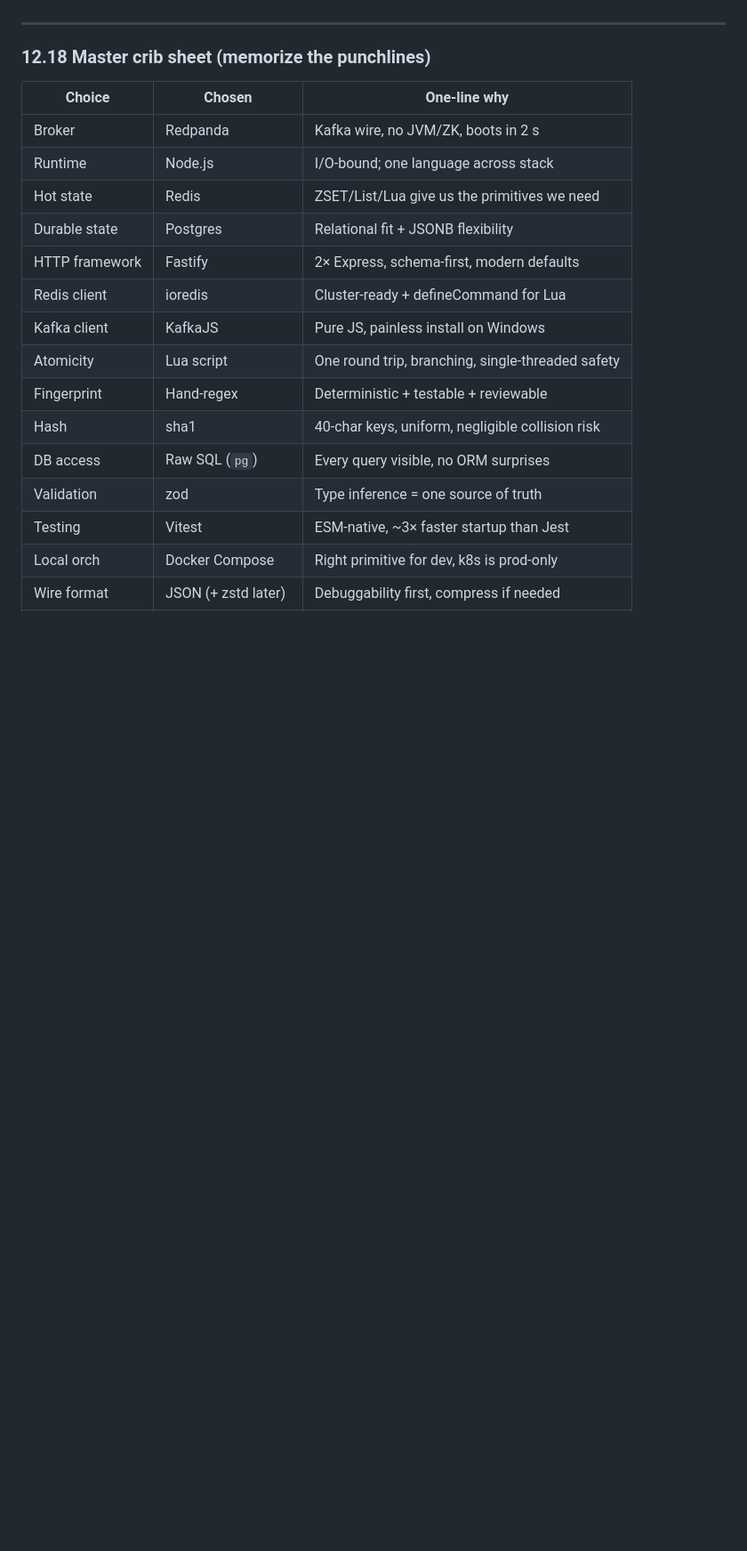
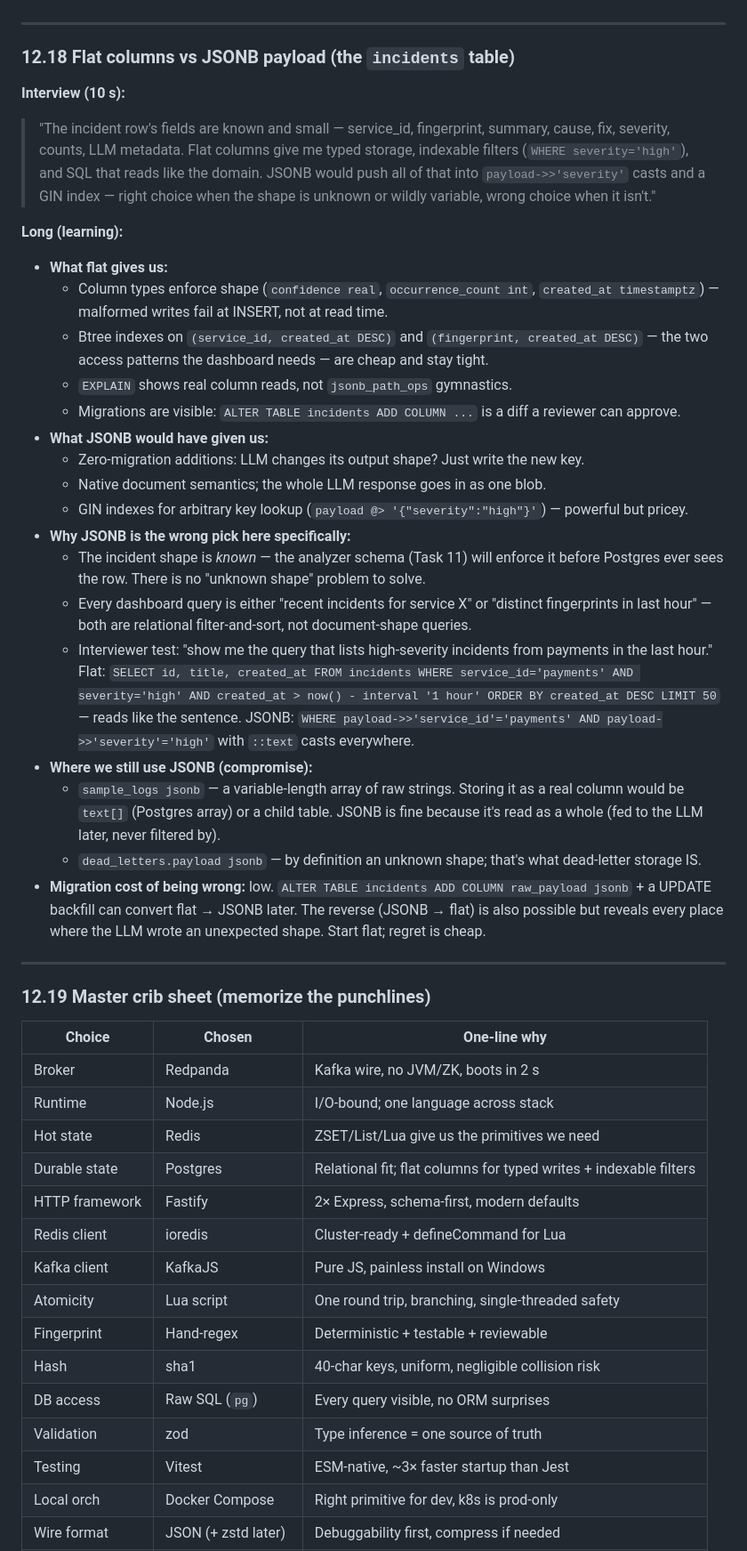
Before and after one commit to nikhil930/AetherInsight, a Markdown page: docs/FLOWS_AND_TRADEOFFS.md, the part around one of its changes. Shown at 89% size. GitHub-like rendering; blank space fills up the shorter version.

Commit message:
document flat-vs-jsonb decision and log task 10

```diff
--- a/docs/FLOWS_AND_TRADEOFFS.md
+++ b/docs/FLOWS_AND_TRADEOFFS.md
@@ -546,14 +546,40 @@ If asked...
 
 ---
 
-### 12.18 Master crib sheet (memorize the punchlines)
+### 12.18 Flat columns vs JSONB payload (the `incidents` table)
+
+**Interview (10 s):**
+> "The incident row's fields are known and small — service_id, fingerprint, summary, cause, fix, severity, counts, LLM metadata. Flat columns give me typed storage, indexable filters (`WHERE severity='high'`), and SQL that reads like the domain. JSONB would push all of that into `payload->>'severity'` casts and a GIN index — right choice when the shape is unknown or wildly variable, wrong choice when it isn't."
+
+**Long (learning):**
+- **What flat gives us:**
+  - Column types enforce shape (`confidence real`, `occurrence_count int`, `created_at timestamptz`) — malformed writes fail at INSERT, not at read time.
+  - Btree indexes on `(service_id, created_at DESC)` and `(fingerprint, created_at DESC)` — the two access patterns the dashboard needs — are cheap and stay tight.
+  - `EXPLAIN` shows real column reads, not `jsonb_path_ops` gymnastics.
+  - Migrations are visible: `ALTER TABLE incidents ADD COLUMN ...` is a diff a reviewer can approve.
+- **What JSONB would have given us:**
+  - Zero-migration additions: LLM changes its output shape? Just write the new key.
+  - Native document semantics; the whole LLM response goes in as one blob.
+  - GIN indexes for arbitrary key lookup (`payload @> '{"severity":"high"}'`) — powerful but pricey.
+- **Why JSONB is the wrong pick here specifically:**
+  - The incident shape is *known* — the analyzer schema (Task 11) will enforce it before Postgres ever sees the row. There is no "unknown shape" problem to solve.
+  - Every dashboard query is either "recent incidents for service X" or "distinct fingerprints in last hour" — both are relational filter-and-sort, not document-shape queries.
+  - Interviewer test: "show me the query that lists high-severity incidents from payments in the last hour." Flat: `SELECT id, title, created_at FROM incidents WHERE service_id='payments' AND severity='high' AND created_at > now() - interval '1 hour' ORDER BY created_at DESC LIMIT 50` — reads like the sentence. JSONB: `WHERE payload->>'service_id'='payments' AND payload->>'severity'='high'` with `::text` casts everywhere.
+- **Where we still use JSONB (compromise):**
+  - `sample_logs jsonb` — a variable-length array of raw strings. Storing it as a real column would be `text[]` (Postgres array) or a child table. JSONB is fine because it's read as a whole (fed to the LLM later, never filtered by).
+  - `dead_letters.payload jsonb` — by definition an unknown shape; that's what dead-letter storage IS.
+- **Migration cost of being wrong:** low. `ALTER TABLE incidents ADD COLUMN raw_payload jsonb` + a UPDATE backfill can convert flat → JSONB later. The reverse (JSONB → flat) is also possible but reveals every place where the LLM wrote an unexpected shape. Start flat; regret is cheap.
+
+---
+
+### 12.19 Master crib sheet (memorize the punchlines)
 
 | Choice | Chosen | One-line why |
 |---|---|---|
 | Broker | Redpanda | Kafka wire, no JVM/ZK, boots in 2 s |
 | Runtime | Node.js | I/O-bound; one language across stack |
 | Hot state | Redis | ZSET/List/Lua give us the primitives we need |
-| Durable state | Postgres | Relational fit + JSONB flexibility |
+| Durable state | Postgres | Relational fit; flat columns for typed writes + indexable filters |
 | HTTP framework | Fastify | 2× Express, schema-first, modern defaults |
 | Redis client | ioredis | Cluster-ready + defineCommand for Lua |
 | Kafka client | KafkaJS | Pure JS, painless install on Windows |
```
Also changed, not shown: other parts of docs/FLOWS_AND_TRADEOFFS.md (+1 -1 lines), docs/CONTEXT.md (+35 -12 lines).
